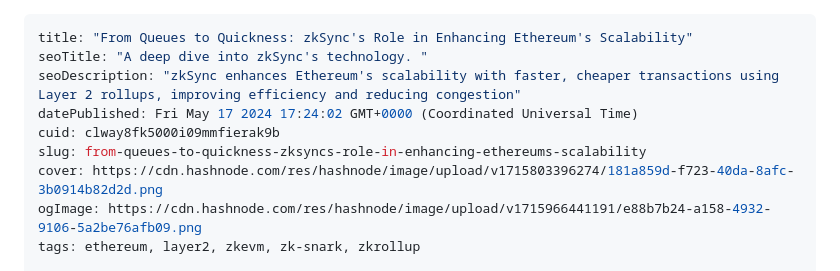
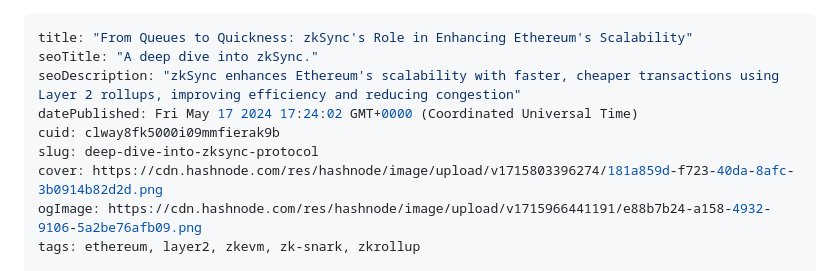
Before and after one commit to Ileolami/Aboutme, a Markdown page: clway8fk5000i09mmfierak9b.md, the part around the change. Rendered like a GitHub page.

Commit message:
update post: From Queues to Quickness: zkSync's Role in Enhancing Ethereum's Scalability

```diff
--- a/clway8fk5000i09mmfierak9b.md
+++ b/clway8fk5000i09mmfierak9b.md
@@ -1,10 +1,10 @@
 ---
 title: "From Queues to Quickness: zkSync's Role in Enhancing Ethereum's Scalability"
-seoTitle: "A deep dive into zkSync's technology. "
+seoTitle: "A deep dive into zkSync."
 seoDescription: "zkSync enhances Ethereum's scalability with faster, cheaper transactions using Layer 2 rollups, improving efficiency and reducing congestion"
 datePublished: Fri May 17 2024 17:24:02 GMT+0000 (Coordinated Universal Time)
 cuid: clway8fk5000i09mmfierak9b
-slug: from-queues-to-quickness-zksyncs-role-in-enhancing-ethereums-scalability
+slug: deep-dive-into-zksync-protocol
 cover: https://cdn.hashnode.com/res/hashnode/image/upload/v1715803396274/181a859d-f723-40da-8afc-3b0914b82d2d.png
 ogImage: https://cdn.hashnode.com/res/hashnode/image/upload/v1715966441191/e88b7b24-a158-4932-9106-5a2be76afb09.png
 tags: ethereum, layer2, zkevm, zk-snark, zkrollup
```
